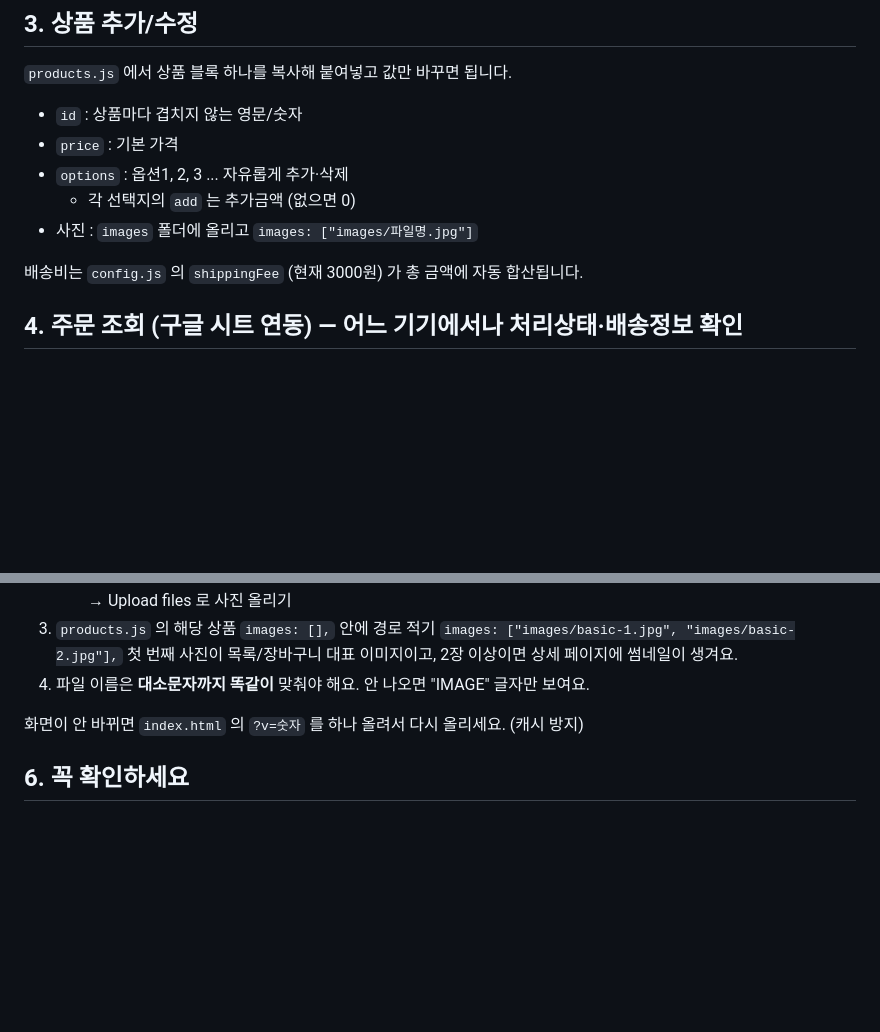
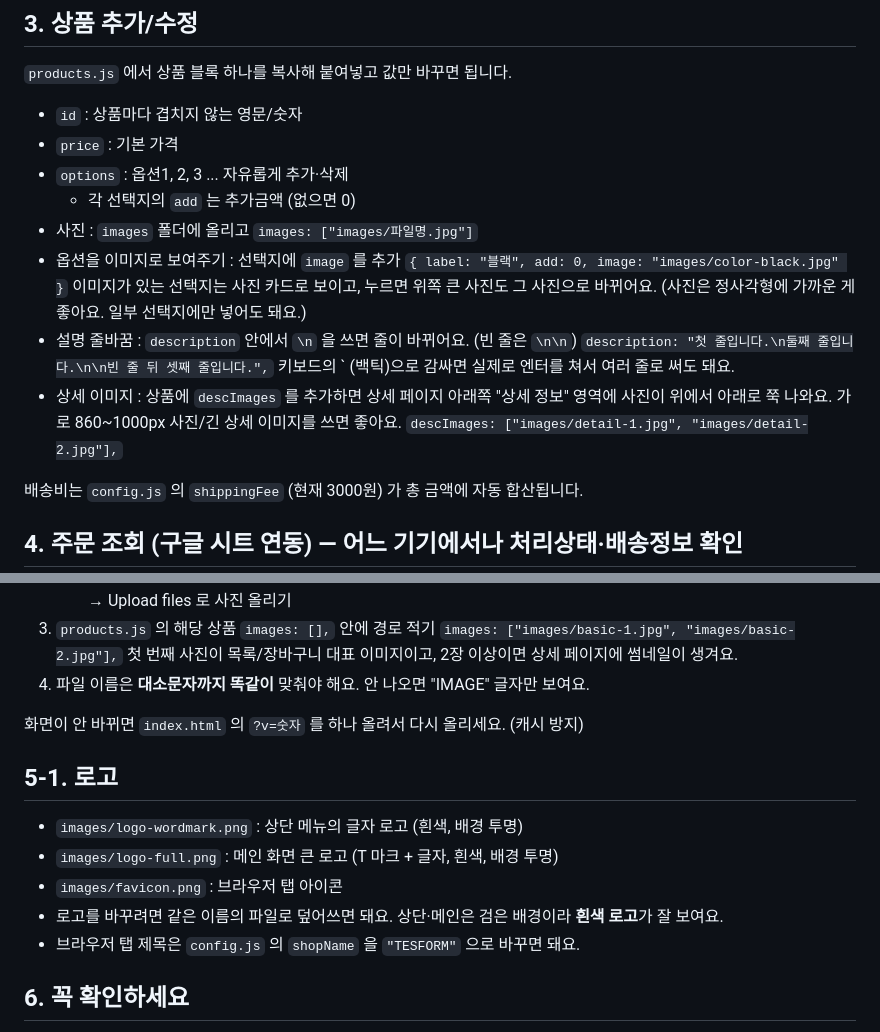
Before and after one commit to stsusu/TESFORM, a Markdown page: README.md, 2 parts joined by grey strips. Rendered like a GitHub page; blank space fills up the shorter version.

Commit message:
Update README with logo and image options details

```diff
--- a/README.md
+++ b/README.md
@@ -48,6 +48,16 @@
 - `options` : 옵션1, 2, 3 ... 자유롭게 추가·삭제
   - 각 선택지의 `add` 는 추가금액 (없으면 0)
 - 사진 : `images` 폴더에 올리고 `images: ["images/파일명.jpg"]`
+- 옵션을 이미지로 보여주기 : 선택지에 `image` 를 추가
+  `{ label: "블랙", add: 0, image: "images/color-black.jpg" }`
+  이미지가 있는 선택지는 사진 카드로 보이고, 누르면 위쪽 큰 사진도 그 사진으로 바뀌어요.
+  (사진은 정사각형에 가까운 게 좋아요. 일부 선택지에만 넣어도 돼요.)
+- 설명 줄바꿈 : `description` 안에서 `\n` 을 쓰면 줄이 바뀌어요. (빈 줄은 `\n\n`)
+  `description: "첫 줄입니다.\n둘째 줄입니다.\n\n빈 줄 뒤 셋째 줄입니다.",`
+  키보드의 ` (백틱)으로 감싸면 실제로 엔터를 쳐서 여러 줄로 써도 돼요.
+- 상세 이미지 : 상품에 `descImages` 를 추가하면 상세 페이지 아래쪽 "상세 정보" 영역에
+  사진이 위에서 아래로 쭉 나와요. 가로 860~1000px 사진/긴 상세 이미지를 쓰면 좋아요.
+  `descImages: ["images/detail-1.jpg", "images/detail-2.jpg"],`
 
 배송비는 `config.js` 의 `shippingFee` (현재 3000원) 가 총 금액에 자동 합산됩니다.
 
@@ -94,6 +104,14 @@
 
 화면이 안 바뀌면 `index.html` 의 `?v=숫자` 를 하나 올려서 다시 올리세요. (캐시 방지)
 
+## 5-1. 로고
+
+- `images/logo-wordmark.png` : 상단 메뉴의 글자 로고 (흰색, 배경 투명)
+- `images/logo-full.png` : 메인 화면 큰 로고 (T 마크 + 글자, 흰색, 배경 투명)
+- `images/favicon.png` : 브라우저 탭 아이콘
+- 로고를 바꾸려면 같은 이름의 파일로 덮어쓰면 돼요. 상단·메인은 검은 배경이라 **흰색 로고**가 잘 보여요.
+- 브라우저 탭 제목은 `config.js` 의 `shopName` 을 `"TESFORM"` 으로 바꾸면 돼요.
+
 ## 6. 꼭 확인하세요
 
 - 지금 들어있는 상품 3개와 가격은 **샘플**입니다. 실제 상품에 맞게 바꿔주세요.
```
